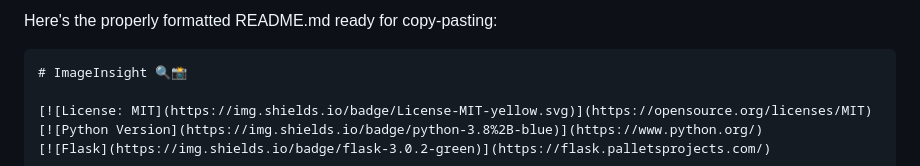
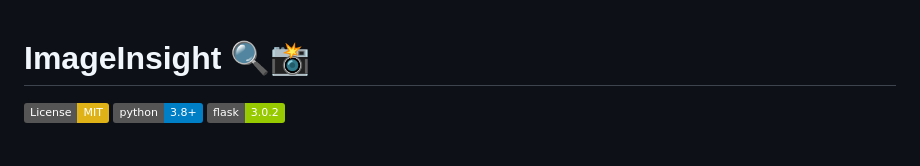
Before and after one commit to bikesh-kunwar/ImageInsight, a Markdown page: README.md, the part around one of its changes. GitHub-like rendering; badges without logos.

````diff
--- a/README.md
+++ b/README.md
@@ -1,6 +1,3 @@
-Here's the properly formatted README.md ready for copy-pasting:
-
-```markdown
 # ImageInsight 🔍📸
 
 [![License: MIT](https://img.shields.io/badge/License-MIT-yellow.svg)](https://opensource.org/licenses/MIT)
````
Also changed, not shown: other parts of README.md (+0 -3 lines).
